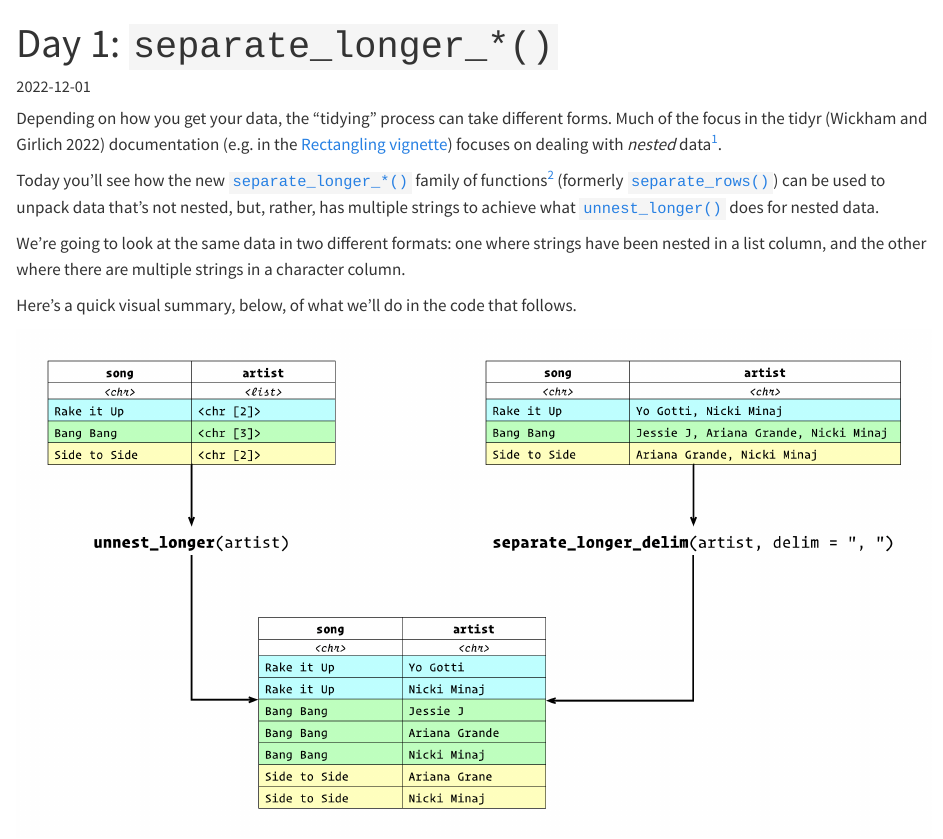
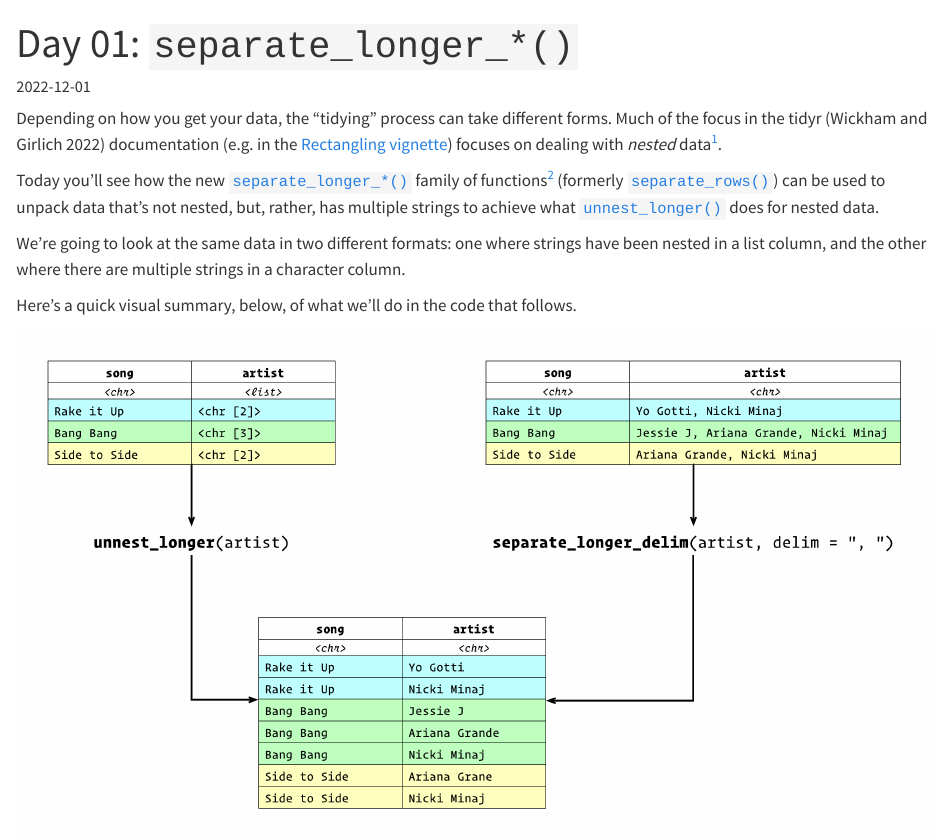
Before and after one commit to batpigandme/2022-tidyverse-advent, a Quarto document (posts/01-separate-longer.qmd): the page in a window 1100 px wide, from its top. Rendered offline with R 4.5, knitr and Pandoc in place of Quarto, with nearby package versions; long lines of code are wrapped.

Commit message:
Fix titles for days 1 and 2

```diff
--- a/posts/01-separate-longer.qmd
+++ b/posts/01-separate-longer.qmd
@@ -1,5 +1,5 @@
 ---
-title: "Day 1: `separate_longer_*()`"
+title: "Day 01: `separate_longer_*()`"
 date: "2022-12-01"
 description:  |
   Learn about tidyr's `separate_longer_*()` functions which separate strings into multiple rows.
```
Also changed, not shown: posts/02-cli-progress.qmd (+1 -1 lines), 2 other files.
